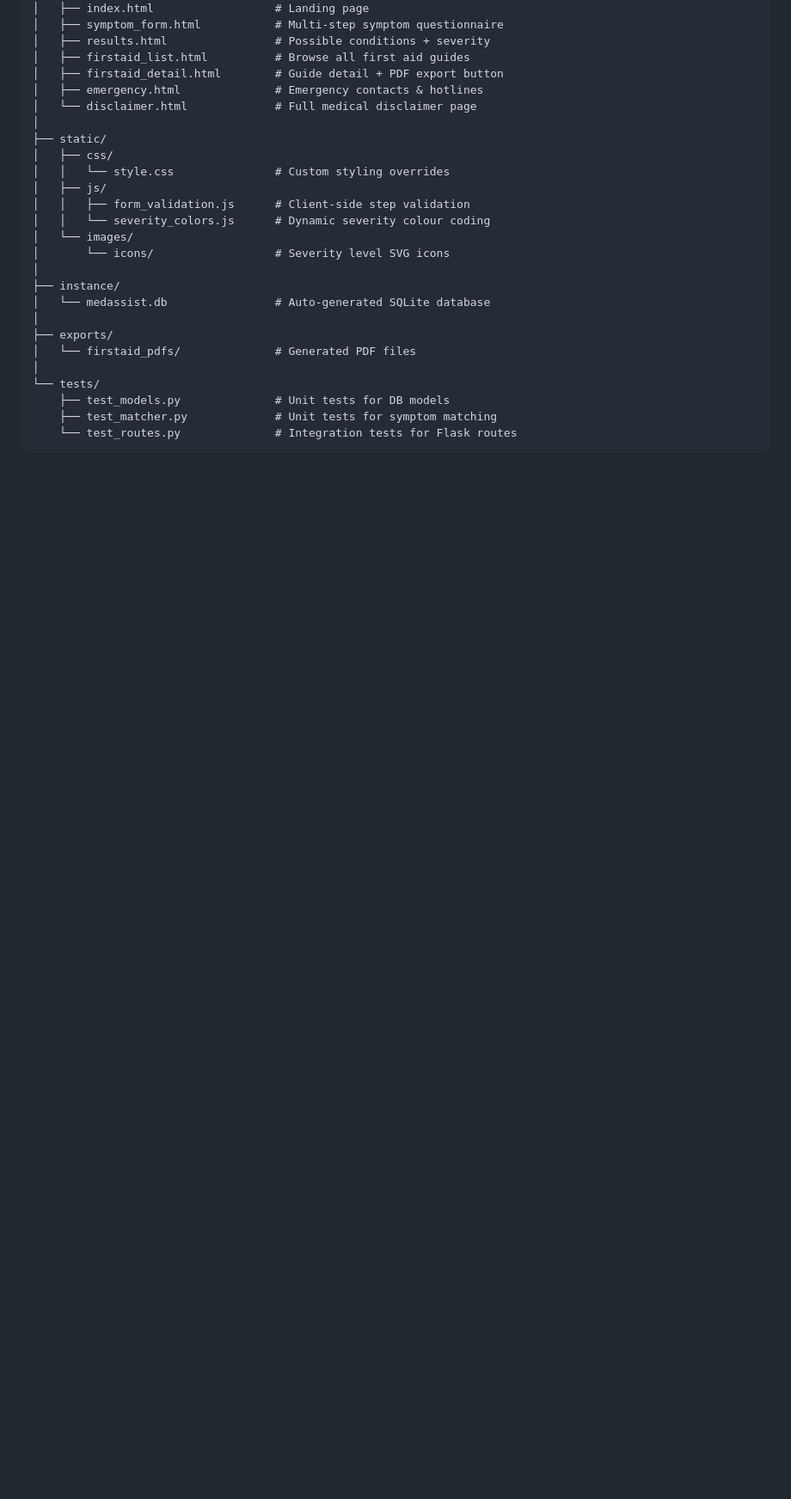
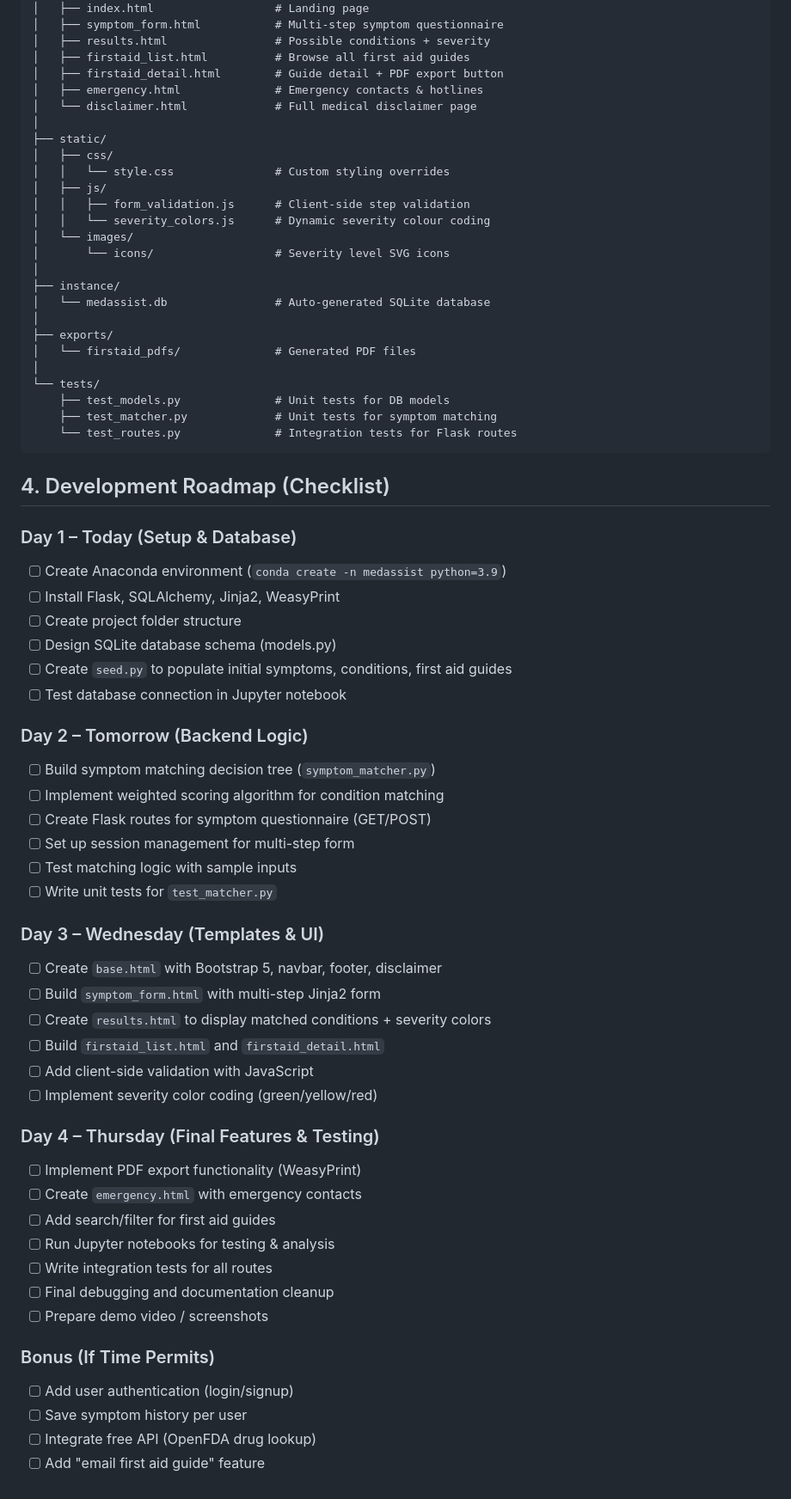
Before and after one commit to winstone-1/med-assist, a Markdown page: Doc.md, the part around the change. Shown at 86% size. Rendered like a GitHub page; blank space fills up the shorter version.

Commit message:
Add development roadmap checklist to documentation

````diff
--- a/Doc.md
+++ b/Doc.md
@@ -85,3 +85,44 @@ medassist/
     ├── test_matcher.py             # Unit tests for symptom matching
     └── test_routes.py              # Integration tests for Flask routes
 ```
+
+## 4. Development Roadmap (Checklist)
+
+### Day 1 – Today (Setup & Database)
+- [ ] Create Anaconda environment (`conda create -n medassist python=3.9`)
+- [ ] Install Flask, SQLAlchemy, Jinja2, WeasyPrint
+- [ ] Create project folder structure
+- [ ] Design SQLite database schema (models.py)
+- [ ] Create `seed.py` to populate initial symptoms, conditions, first aid guides
+- [ ] Test database connection in Jupyter notebook
+
+### Day 2 – Tomorrow (Backend Logic)
+- [ ] Build symptom matching decision tree (`symptom_matcher.py`)
+- [ ] Implement weighted scoring algorithm for condition matching
+- [ ] Create Flask routes for symptom questionnaire (GET/POST)
+- [ ] Set up session management for multi-step form
+- [ ] Test matching logic with sample inputs
+- [ ] Write unit tests for `test_matcher.py`
+
+### Day 3 – Wednesday (Templates & UI)
+- [ ] Create `base.html` with Bootstrap 5, navbar, footer, disclaimer
+- [ ] Build `symptom_form.html` with multi-step Jinja2 form
+- [ ] Create `results.html` to display matched conditions + severity colors
+- [ ] Build `firstaid_list.html` and `firstaid_detail.html`
+- [ ] Add client-side validation with JavaScript
+- [ ] Implement severity color coding (green/yellow/red)
+
+### Day 4 – Thursday (Final Features & Testing)
+- [ ] Implement PDF export functionality (WeasyPrint)
+- [ ] Create `emergency.html` with emergency contacts
+- [ ] Add search/filter for first aid guides
+- [ ] Run Jupyter notebooks for testing & analysis
+- [ ] Write integration tests for all routes
+- [ ] Final debugging and documentation cleanup
+- [ ] Prepare demo video / screenshots
+
+### Bonus (If Time Permits)
+- [ ] Add user authentication (login/signup)
+- [ ] Save symptom history per user
+- [ ] Integrate free API (OpenFDA drug lookup)
+- [ ] Add "email first aid guide" feature
````
